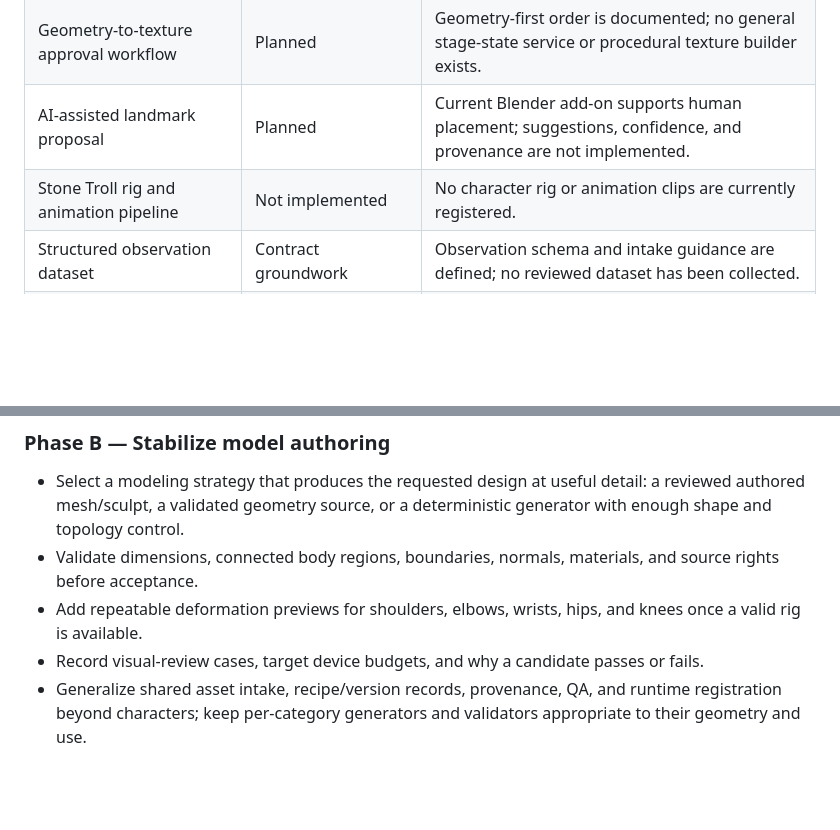
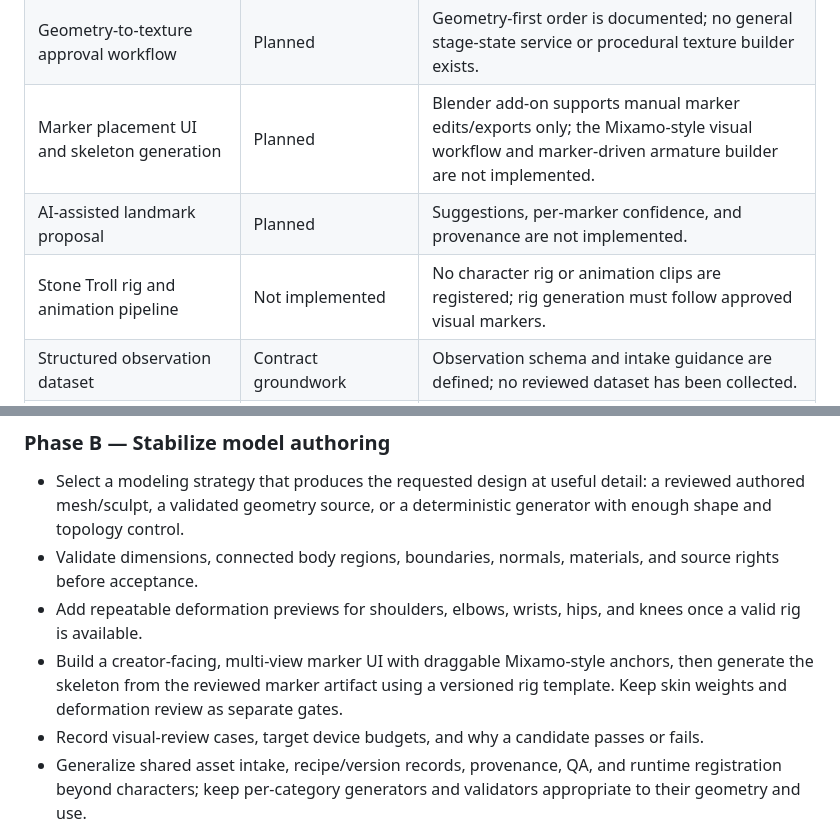
Before and after one commit to litalien101/Project-Atlas, a Markdown page: MASTER_FILE.md, 2 parts joined by grey strips. Rendered like a GitHub page; blank space fills up the shorter version.

```diff
--- a/MASTER_FILE.md
+++ b/MASTER_FILE.md
@@ -606,8 +612,9 @@ implemented.
 | Cross-category model recipe schema | Contract groundwork | Captures build detail and provenance; builder/compiler integration is not implemented. |
 | AI request-to-recipe drafting | Planned | AI may draft structured proposals; deterministic validation and build execution remain required. |
 | Geometry-to-texture approval workflow | Planned | Geometry-first order is documented; no general stage-state service or procedural texture builder exists. |
-| AI-assisted landmark proposal | Planned | Current Blender add-on supports human placement; suggestions, confidence, and provenance are not implemented. |
-| Stone Troll rig and animation pipeline | Not implemented | No character rig or animation clips are currently registered. |
+| Marker placement UI and skeleton generation | Planned | Blender add-on supports manual marker edits/exports only; the Mixamo-style visual workflow and marker-driven armature builder are not implemented. |
+| AI-assisted landmark proposal | Planned | Suggestions, per-marker confidence, and provenance are not implemented. |
+| Stone Troll rig and animation pipeline | Not implemented | No character rig or animation clips are registered; rig generation must follow approved visual markers. |
 | Structured observation dataset | Contract groundwork | Observation schema and intake guidance are defined; no reviewed dataset has been collected. |
 | Relationship discovery/miner | Planned | Recipe curation can run alongside geometry work; do not claim mined findings until the vocabulary and independent licensed dataset support them. |
 | Learned-rule approval and recipe composition | Planned | Candidate findings need evidence and human approval before grammar use. |
@@ -680,6 +687,10 @@ mesh is registered at present.
   and source rights before acceptance.
 - Add repeatable deformation previews for shoulders, elbows, wrists, hips, and
   knees once a valid rig is available.
+- Build a creator-facing, multi-view marker UI with draggable Mixamo-style
+  anchors, then generate the skeleton from the reviewed marker artifact using a
+  versioned rig template. Keep skin weights and deformation review as separate
+  gates.
 - Record visual-review cases, target device budgets, and why a candidate passes
   or fails.
 - Generalize shared asset intake, recipe/version records, provenance, QA, and
```
Also changed, not shown: other parts of MASTER_FILE.md (+35 -19 lines).
